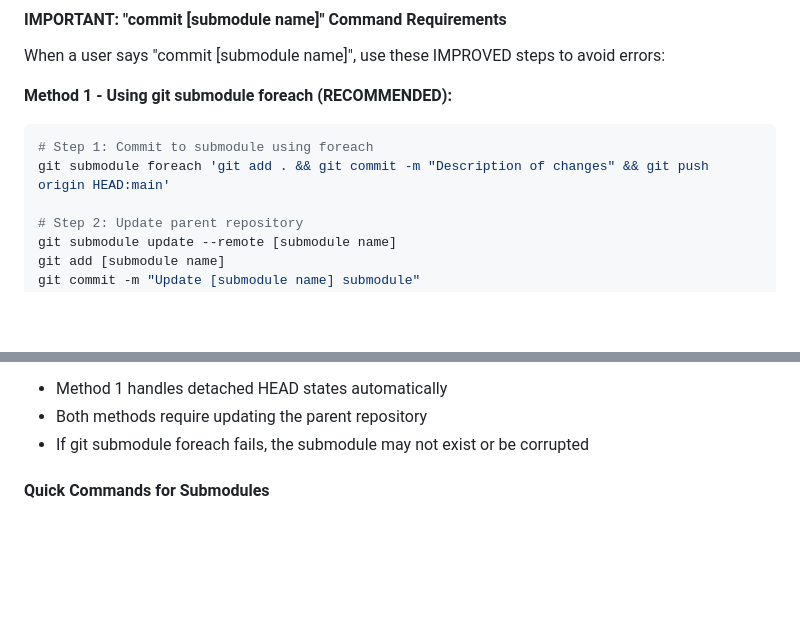
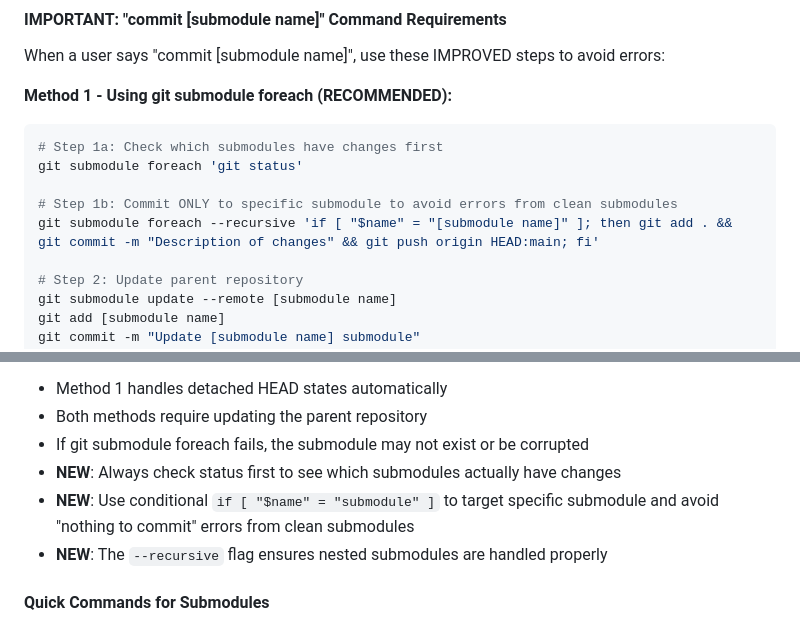
Before and after one commit to saggy1998/webroot, a Markdown page: CLAUDE.md, 2 parts joined by grey strips. Drawn GitHub-style; blank space fills up the shorter version.

Commit message:
steps for submodule updates

````diff
--- a/CLAUDE.md
+++ b/CLAUDE.md
@@ -34,8 +34,11 @@ When a user says "commit [submodule name]", use these IMPROVED steps to avoid er
 
 **Method 1 - Using git submodule foreach (RECOMMENDED):**
 ```bash
-# Step 1: Commit to submodule using foreach
-git submodule foreach 'git add . && git commit -m "Description of changes" && git push origin HEAD:main'
+# Step 1a: Check which submodules have changes first
+git submodule foreach 'git status'
+
+# Step 1b: Commit ONLY to specific submodule to avoid errors from clean submodules
+git submodule foreach --recursive 'if [ "$name" = "[submodule name]" ]; then git add . && git commit -m "Description of changes" && git push origin HEAD:main; fi'
 
 # Step 2: Update parent repository
 git submodule update --remote [submodule name]
@@ -61,6 +64,9 @@ git push
 - Method 1 handles detached HEAD states automatically
 - Both methods require updating the parent repository
 - If git submodule foreach fails, the submodule may not exist or be corrupted
+- **NEW**: Always check status first to see which submodules actually have changes
+- **NEW**: Use conditional `if [ "$name" = "submodule" ]` to target specific submodule and avoid "nothing to commit" errors from clean submodules
+- **NEW**: The `--recursive` flag ensures nested submodules are handled properly
 
 #### Quick Commands for Submodules
 - **"commit [submodule name]"**: Complete 8-step workflow above
````
